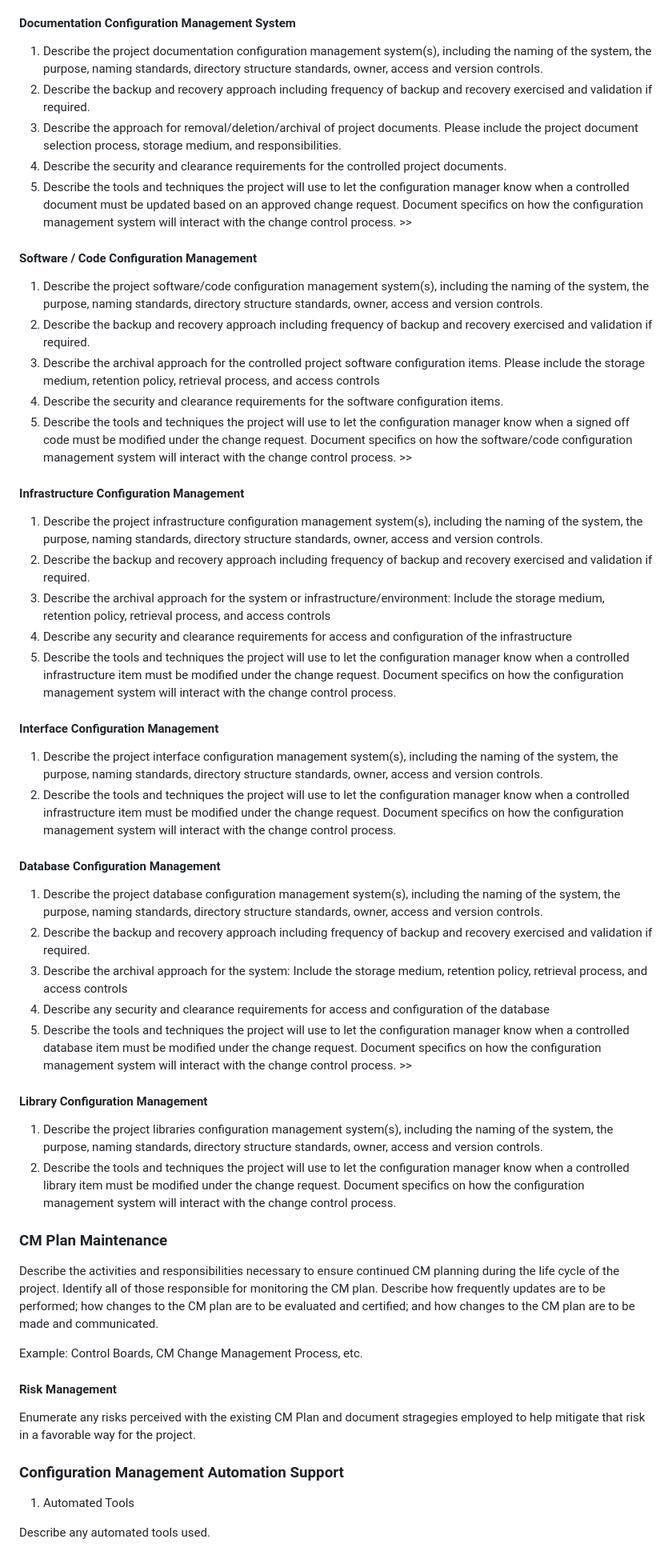
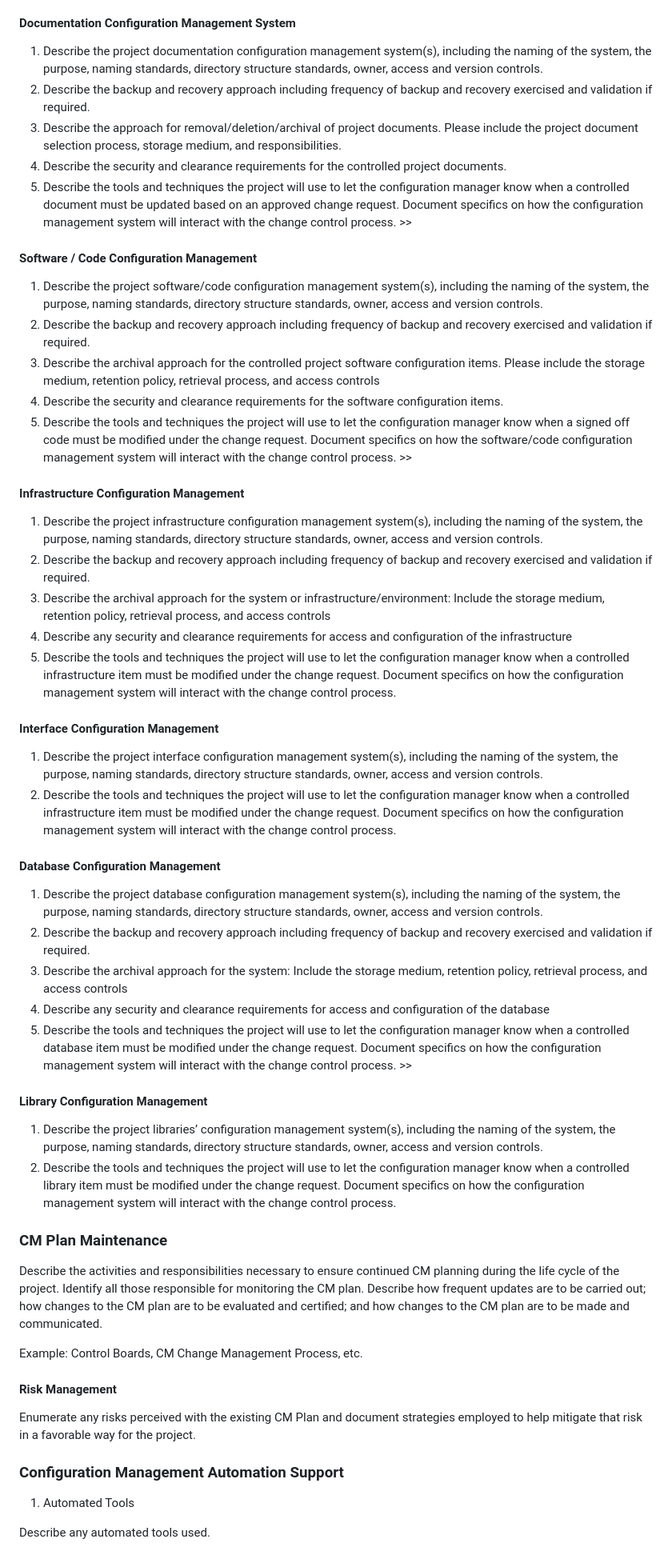
Before and after one commit to christophergarthwood/appdevstig_docs, a Markdown page: Template_006_ConfigurationManagementStandard.md, the part around one of its changes. Shown at 80% size. Drawn GitHub-style.

```diff
--- a/Template_006_ConfigurationManagementStandard.md
+++ b/Template_006_ConfigurationManagementStandard.md
@@ -315,49 +313,49 @@ Logging is very important to any application and must exist in the prescribed ma
 Define the process for controlling changes to the system baselines and for tracking the implementation of those changes.  Usually a system change request (SCR) is used to provide information concerning the need to change a baseline system or system component (hardware, software, or documentation). If these processes are detailed in a separate, more detailed plan it should be referenced here.
 
 #### Documentation Configuration Management System
-1.	Describe the project documentation configuration management system(s), including the naming of the system, the purpose, naming standards, directory structure standards, owner, access and version controls.
-2.	Describe the backup and recovery approach including frequency of backup and recovery exercised and validation if required.
-3.	Describe the approach for removal/deletion/archival of project documents. Please include the project document selection process, storage medium, and responsibilities.
-4.	Describe the security and clearance requirements for the controlled project documents.
-5.	Describe the tools and techniques the project will use to let the configuration manager know when a controlled document must be updated based on an approved change request. Document specifics on how the configuration management system will interact with the change control process. >>
+1. Describe the project documentation configuration management system(s), including the naming of the system, the purpose, naming standards, directory structure standards, owner, access and version controls.
+2. Describe the backup and recovery approach including frequency of backup and recovery exercised and validation if required.
+3. Describe the approach for removal/deletion/archival of project documents. Please include the project document selection process, storage medium, and responsibilities.
+4. Describe the security and clearance requirements for the controlled project documents.
+5. Describe the tools and techniques the project will use to let the configuration manager know when a controlled document must be updated based on an approved change request. Document specifics on how the configuration management system will interact with the change control process. >>
 
 #### Software / Code Configuration Management
 
-1.	Describe the project software/code configuration management system(s), including the naming of the system, the purpose, naming standards, directory structure standards, owner, access and version controls.
-2.	Describe the backup and recovery approach including frequency of backup and recovery exercised and validation if required.
-3.	Describe the archival approach for the controlled project software configuration items. Please include the storage medium, retention policy, retrieval process, and access controls
-4.	Describe the security and clearance requirements for the software configuration items.
-5.	Describe the tools and techniques the project will use to let the configuration manager know when a signed off code must be modified under the change request. Document specifics on how the software/code configuration management system will interact with the change control process. >>
+1. Describe the project software/code configuration management system(s), including the naming of the system, the purpose, naming standards, directory structure standards, owner, access and version controls.
+2. Describe the backup and recovery approach including frequency of backup and recovery exercised and validation if required.
+3. Describe the archival approach for the controlled project software configuration items. Please include the storage medium, retention policy, retrieval process, and access controls
+4. Describe the security and clearance requirements for the software configuration items.
+5. Describe the tools and techniques the project will use to let the configuration manager know when a signed off code must be modified under the change request. Document specifics on how the software/code configuration management system will interact with the change control process. >>
 
 #### Infrastructure Configuration Management
 
-1.	Describe the project infrastructure configuration management system(s), including the naming of the system, the purpose, naming standards, directory structure standards, owner, access and version controls.
-2.	Describe the backup and recovery approach including frequency of backup and recovery exercised and validation if required.
-3.	Describe the archival approach for the system or infrastructure/environment: Include the storage medium, retention policy, retrieval process, and access controls
-4.	Describe any security and clearance requirements for access and configuration of the infrastructure
-5.	Describe the tools and techniques the project will use to let the configuration manager know when a controlled infrastructure item must be modified under the change request. Document specifics on how the configuration management system will interact with the change control process.
+1. Describe the project infrastructure configuration management system(s), including the naming of the system, the purpose, naming standards, directory structure standards, owner, access and version controls.
+2. Describe the backup and recovery approach including frequency of backup and recovery exercised and validation if required.
+3. Describe the archival approach for the system or infrastructure/environment: Include the storage medium, retention policy, retrieval process, and access controls
+4. Describe any security and clearance requirements for access and configuration of the infrastructure
+5. Describe the tools and techniques the project will use to let the configuration manager know when a controlled infrastructure item must be modified under the change request. Document specifics on how the configuration management system will interact with the change control process.
 
 #### Interface Configuration Management
 
-1.	Describe the project interface configuration management system(s), including the naming of the system, the purpose, naming standards, directory structure standards, owner, access and version controls.
-2.	Describe the tools and techniques the project will use to let the configuration manager know when a controlled infrastructure item must be modified under the change request. Document specifics on how the configuration management system will interact with the change control process.
+1. Describe the project interface configuration management system(s), including the naming of the system, the purpose, naming standards, directory structure standards, owner, access and version controls.
+2. Describe the tools and techniques the project will use to let the configuration manager know when a controlled infrastructure item must be modified under the change request. Document specifics on how the configuration management system will interact with the change control process.
 
 #### Database Configuration Management
 
-1.	Describe the project database configuration management system(s), including the naming of the system, the purpose, naming standards, directory structure standards, owner, access and version controls.
-2.	Describe the backup and recovery approach including frequency of backup and recovery exercised and validation if required.
-3.	Describe the archival approach for the system: Include the storage medium, retention policy, retrieval process, and access controls
-4.	Describe any security and clearance requirements for access and configuration of the database
-5.	Describe the tools and techniques the project will use to let the configuration manager know when a controlled database item must be modified under the change request. Document specifics on how the configuration management system will interact with the change control process. >>
+1. Describe the project database configuration management system(s), including the naming of the system, the purpose, naming standards, directory structure standards, owner, access and version controls.
+2. Describe the backup and recovery approach including frequency of backup and recovery exercised and validation if required.
+3. Describe the archival approach for the system: Include the storage medium, retention policy, retrieval process, and access controls
+4. Describe any security and clearance requirements for access and configuration of the database
+5. Describe the tools and techniques the project will use to let the configuration manager know when a controlled database item must be modified under the change request. Document specifics on how the configuration management system will interact with the change control process. >>
 
 #### Library Configuration Management
 
-1.	Describe the project libraries configuration management system(s), including the naming of the system, the purpose, naming standards, directory structure standards, owner, access and version controls.
-2.	Describe the tools and techniques the project will use to let the configuration manager know when a controlled library item must be modified under the change request. Document specifics on how the configuration management system will interact with the change control process.
+1. Describe the project libraries’ configuration management system(s), including the naming of the system, the purpose, naming standards, directory structure standards, owner, access and version controls.
+2. Describe the tools and techniques the project will use to let the configuration manager know when a controlled library item must be modified under the change request. Document specifics on how the configuration management system will interact with the change control process.
 
 ### CM Plan Maintenance
 
-Describe the activities and responsibilities necessary to ensure continued CM planning during the life cycle of the project. Identify all of those responsible for monitoring the CM plan. Describe how frequently updates are to be performed; how changes to the CM plan are to be evaluated and certified; and how changes to the CM plan are to be made and communicated.
+Describe the activities and responsibilities necessary to ensure continued CM planning during the life cycle of the project. Identify all those responsible for monitoring the CM plan. Describe how frequent updates are to be carried out; how changes to the CM plan are to be evaluated and certified; and how changes to the CM plan are to be made and communicated.
 
 Example: Control Boards, CM Change Management Process, etc.
 
@@ -365,11 +363,11 @@ Example: Control Boards, CM Change Management Process, etc.
 
 #### Risk Management
 
-Enumerate any risks perceived with the existing CM Plan and document stragegies employed to help mitigate that risk in a favorable way for the project.
+Enumerate any risks perceived with the existing CM Plan and document strategies employed to help mitigate that risk in a favorable way for the project.
 
-###	Configuration Management Automation Support
+###   Configuration Management Automation Support
 
-1.	Automated Tools
+1. Automated Tools
 
 Describe any automated tools used.
 
```
Also changed, not shown: other parts of Template_006_ConfigurationManagementStandard.md (+20 -22 lines).
